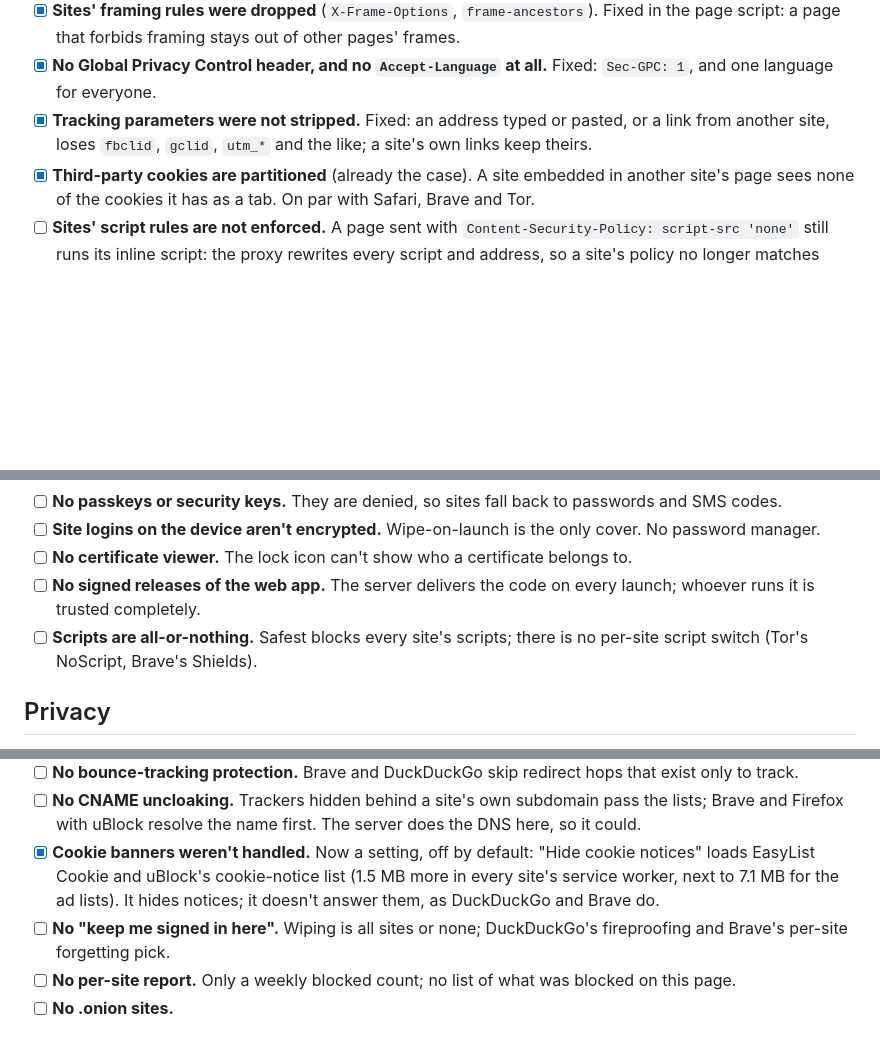
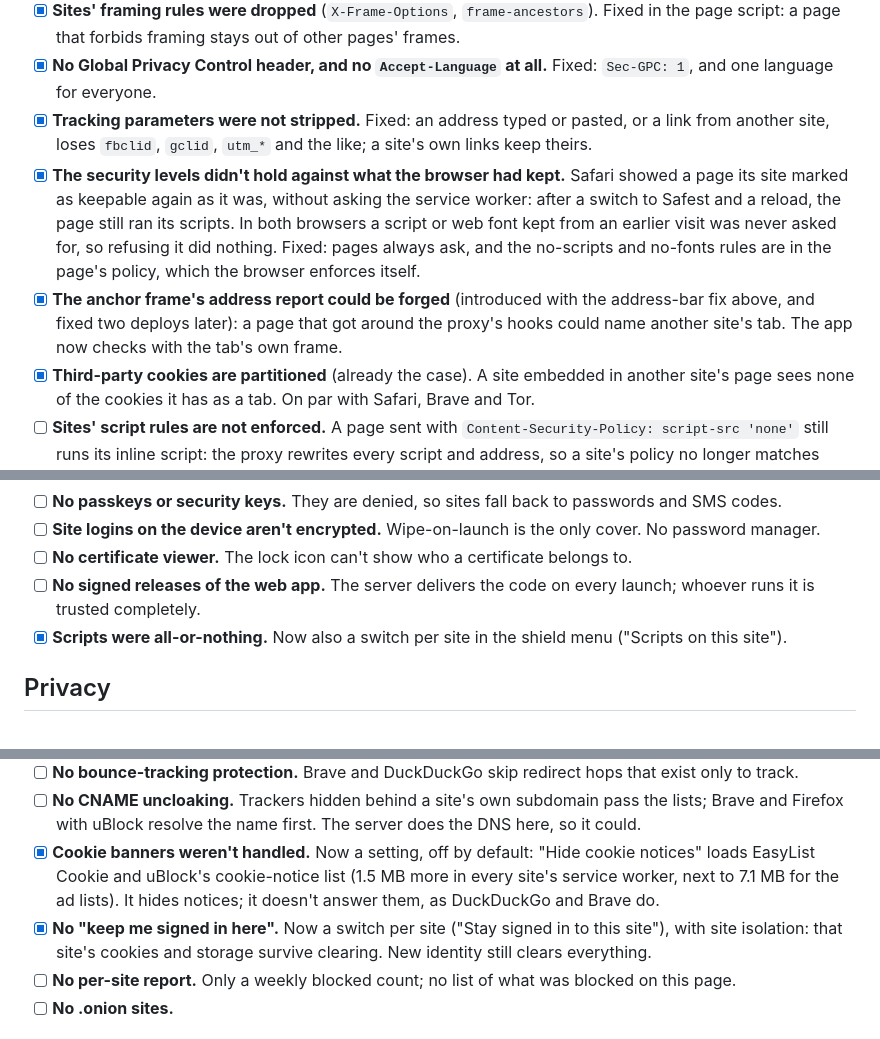
Before and after one commit to Script-Java/Browser, a Markdown page: SECURITY-GAPS.md, 3 parts joined by grey strips. GitHub-like rendering; blank space fills up the shorter version.

Commit message:
Record the cached-page fix and the per-site switches
Co-Authored-By: Claude Fable 5.1 <noreply@anthropic.com>

```diff
--- a/SECURITY-GAPS.md
+++ b/SECURITY-GAPS.md
@@ -15,6 +15,8 @@ Ticked items are fixed, each with a test in `app/e2e/`.
 - [x] **Sites' framing rules were dropped** (`X-Frame-Options`, `frame-ancestors`). Fixed in the page script: a page that forbids framing stays out of other pages' frames.
 - [x] **No Global Privacy Control header, and no `Accept-Language` at all.** Fixed: `Sec-GPC: 1`, and one language for everyone.
 - [x] **Tracking parameters were not stripped.** Fixed: an address typed or pasted, or a link from another site, loses `fbclid`, `gclid`, `utm_*` and the like; a site's own links keep theirs.
+- [x] **The security levels didn't hold against what the browser had kept.** Safari showed a page its site marked as keepable again as it was, without asking the service worker: after a switch to Safest and a reload, the page still ran its scripts. In both browsers a script or web font kept from an earlier visit was never asked for, so refusing it did nothing. Fixed: pages always ask, and the no-scripts and no-fonts rules are in the page's policy, which the browser enforces itself.
+- [x] **The anchor frame's address report could be forged** (introduced with the address-bar fix above, and fixed two deploys later): a page that got around the proxy's hooks could name another site's tab. The app now checks with the tab's own frame.
 - [x] **Third-party cookies are partitioned** (already the case). A site embedded in another site's page sees none of the cookies it has as a tab. On par with Safari, Brave and Tor.
 - [ ] **Sites' script rules are not enforced.** A page sent with `Content-Security-Policy: script-src 'none'` still runs its inline script: the proxy rewrites every script and address, so a site's policy no longer matches what the browser sees. Not planned.
 - [ ] **Revoked certificates are accepted.** `revoked.badssl.com` loads. Expired, wrong-host, self-signed and untrusted-root certificates are refused.
@@ -32,7 +34,7 @@ Ticked items are fixed, each with a test in `app/e2e/`.
 - [ ] **Site logins on the device aren't encrypted.** Wipe-on-launch is the only cover. No password manager.
 - [ ] **No certificate viewer.** The lock icon can't show who a certificate belongs to.
 - [ ] **No signed releases of the web app.** The server delivers the code on every launch; whoever runs it is trusted completely.
-- [ ] **Scripts are all-or-nothing.** Safest blocks every site's scripts; there is no per-site script switch (Tor's NoScript, Brave's Shields).
+- [x] **Scripts were all-or-nothing.** Now also a switch per site in the shield menu ("Scripts on this site").
 
 ## Privacy
 
@@ -41,7 +43,7 @@ Ticked items are fixed, each with a test in `app/e2e/`.
 - [ ] **No bounce-tracking protection.** Brave and DuckDuckGo skip redirect hops that exist only to track.
 - [ ] **No CNAME uncloaking.** Trackers hidden behind a site's own subdomain pass the lists; Brave and Firefox with uBlock resolve the name first. The server does the DNS here, so it could.
 - [x] **Cookie banners weren't handled.** Now a setting, off by default: "Hide cookie notices" loads EasyList Cookie and uBlock's cookie-notice list (1.5 MB more in every site's service worker, next to 7.1 MB for the ad lists). It hides notices; it doesn't answer them, as DuckDuckGo and Brave do.
-- [ ] **No "keep me signed in here".** Wiping is all sites or none; DuckDuckGo's fireproofing and Brave's per-site forgetting pick.
+- [x] **No "keep me signed in here".** Now a switch per site ("Stay signed in to this site"), with site isolation: that site's cookies and storage survive clearing. New identity still clears everything.
 - [ ] **No per-site report.** Only a weekly blocked count; no list of what was blocked on this page.
 - [ ] **No .onion sites.**
 
```
